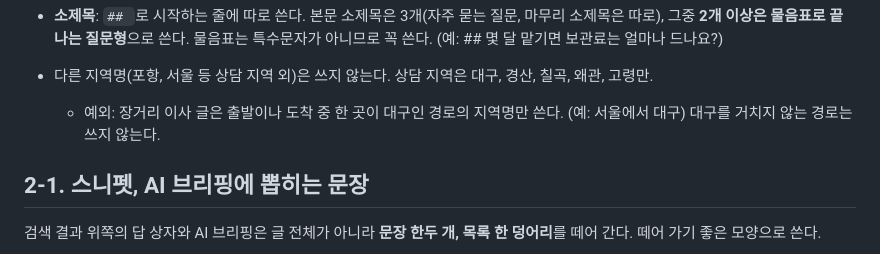
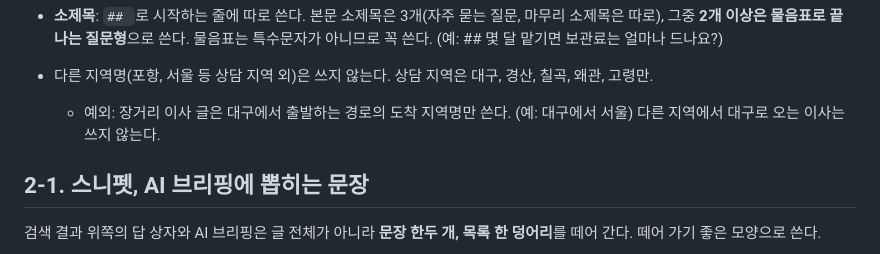
Before and after one commit to a01079301411-lab/blog-auto, a Markdown page: prompts/moving_post.md, the part around the change. Rendered like a GitHub page.

```diff
--- a/prompts/moving_post.md
+++ b/prompts/moving_post.md
@@ -101,7 +101,7 @@
 - 첫 문단 안에 **지역(대구) + 서비스명 + 결론**이 모두 들어간다.
 - **소제목**: `## `로 시작하는 줄에 따로 쓴다. 본문 소제목은 3개(자주 묻는 질문, 마무리 소제목은 따로), 그중 **2개 이상은 물음표로 끝나는 질문형**으로 쓴다. 물음표는 특수문자가 아니므로 꼭 쓴다. (예: ## 몇 달 맡기면 보관료는 얼마나 드나요?)
 - 다른 지역명(포항, 서울 등 상담 지역 외)은 쓰지 않는다. 상담 지역은 대구, 경산, 칠곡, 왜관, 고령만.
-  - 예외: 장거리 이사 글은 출발이나 도착 중 한 곳이 대구인 경로의 지역명만 쓴다. (예: 서울에서 대구) 대구를 거치지 않는 경로는 쓰지 않는다.
+  - 예외: 장거리 이사 글은 대구에서 출발하는 경로의 도착 지역명만 쓴다. (예: 대구에서 서울) 다른 지역에서 대구로 오는 이사는 쓰지 않는다.
 
 ## 2-1. 스니펫, AI 브리핑에 뽑히는 문장
 
```
Also changed, not shown: data/company_facts.md (+1 -1 lines), data/topics.md (+2 -4 lines).
